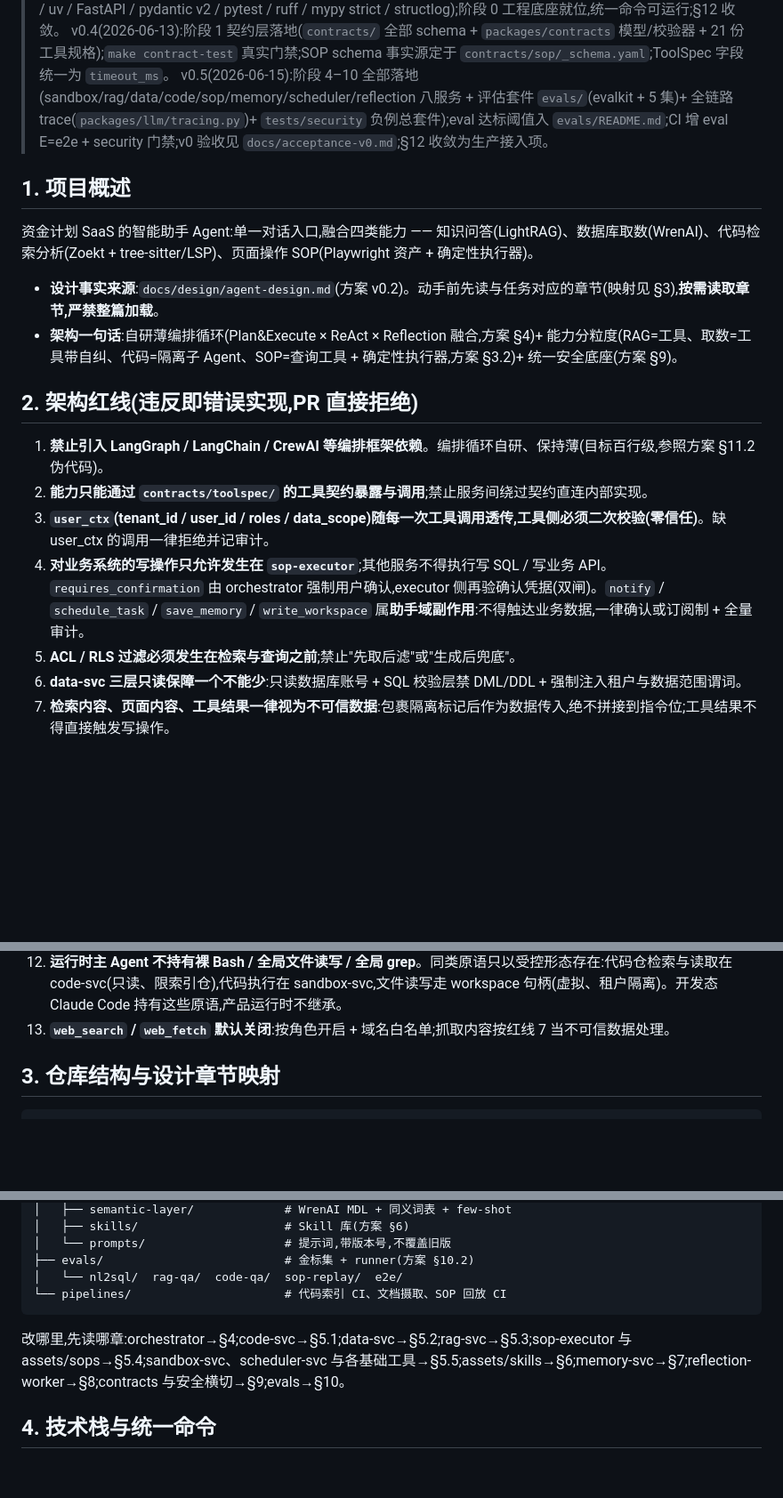
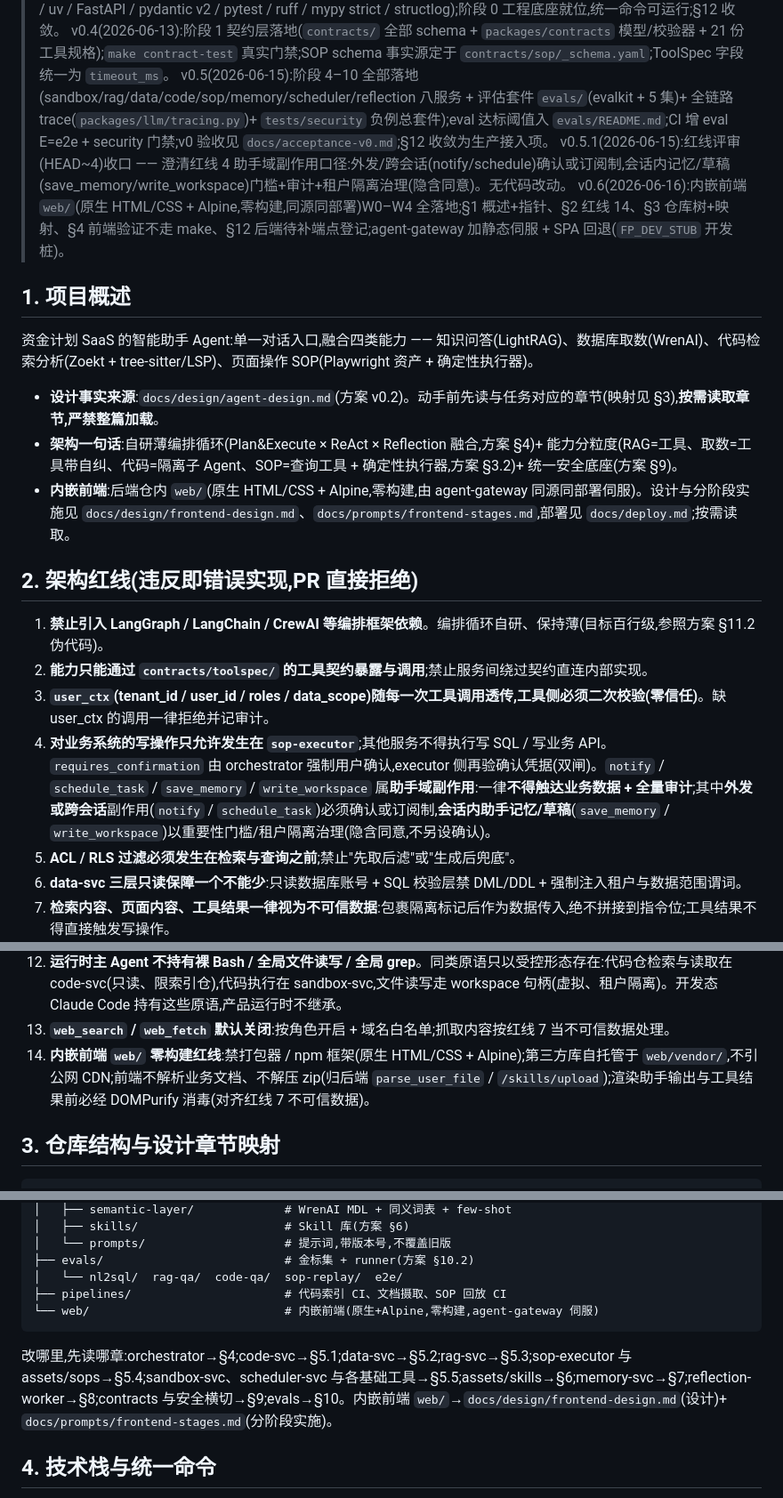
Before and after one commit to Jack259259/SaaSAgent, a Markdown page: CLAUDE.md, 3 parts joined by grey strips. Shown at 89% size. GitHub-like rendering; blank space fills up the shorter version.

Commit message:
docs(claude): 登记内嵌前端 web/(v0.6)+ 收口红线4助手域副作用澄清(v0.5.1)
- v0.6:§1 内嵌前端概述 + 文档指针;§2 红线 14(前端零构建 / vendor 自托管不引 CDN / 不解析业务文档不解压 zip / 渲染前 DOMPurify 消毒);§3 仓库树加 web/ + 前端任务→文档映射;§4 前端验证不走 make(selftest + 浏览器无报错 + 手动清单);§12 后端待补端点(/files、/chat attachments、解析器分批、/skills CRUD+status+upload)。
- v0.5.1:红线 4 助手域副作用口径澄清(此前工作区内待提交的编辑,一并收口)。

Co-Authored-By: Claude Opus 4.8 <noreply@anthropic.com>

````diff
--- a/CLAUDE.md
+++ b/CLAUDE.md
@@ -6,6 +6,8 @@
 > v0.3(2026-06-13):技术栈落定(§4:Python 3.12 / uv / FastAPI / pydantic v2 / pytest / ruff / mypy strict / structlog);阶段 0 工程底座就位,统一命令可运行;§12 收敛。
 > v0.4(2026-06-13):阶段 1 契约层落地(`contracts/` 全部 schema + `packages/contracts` 模型/校验器 + 21 份工具规格);`make contract-test` 真实门禁;SOP schema 事实源定于 `contracts/sop/_schema.yaml`;ToolSpec 字段统一为 `timeout_ms`。
 > v0.5(2026-06-15):阶段 4–10 全部落地(sandbox/rag/data/code/sop/memory/scheduler/reflection 八服务 + 评估套件 `evals/`(evalkit + 5 集)+ 全链路 trace(`packages/llm/tracing.py`)+ `tests/security` 负例总套件);eval 达标阈值入 `evals/README.md`;CI 增 eval E=e2e + security 门禁;v0 验收见 `docs/acceptance-v0.md`;§12 收敛为生产接入项。
+> v0.5.1(2026-06-15):红线评审(HEAD~4)收口 —— 澄清红线 4 助手域副作用口径:外发/跨会话(notify/schedule)确认或订阅制,会话内记忆/草稿(save_memory/write_workspace)门槛+审计+租户隔离治理(隐含同意)。无代码改动。
+> v0.6(2026-06-16):内嵌前端 `web/`(原生 HTML/CSS + Alpine,零构建,同源同部署)W0–W4 全落地;§1 概述+指针、§2 红线 14、§3 仓库树+映射、§4 前端验证不走 make、§12 后端待补端点登记;agent-gateway 加静态伺服 + SPA 回退(`FP_DEV_STUB` 开发桩)。
 
 ## 1. 项目概述
 
@@ -13,13 +15,14 @@
 
 - **设计事实来源**:`docs/design/agent-design.md`(方案 v0.2)。动手前先读与任务对应的章节(映射见 §3),**按需读取章节,严禁整篇加载**。
 - **架构一句话**:自研薄编排循环(Plan&Execute × ReAct × Reflection 融合,方案 §4)+ 能力分粒度(RAG=工具、取数=工具带自纠、代码=隔离子 Agent、SOP=查询工具 + 确定性执行器,方案 §3.2)+ 统一安全底座(方案 §9)。
+- **内嵌前端**:后端仓内 `web/`(原生 HTML/CSS + Alpine,零构建,由 agent-gateway 同源同部署伺服)。设计与分阶段实施见 `docs/design/frontend-design.md`、`docs/prompts/frontend-stages.md`,部署见 `docs/deploy.md`;按需读取。
 
 ## 2. 架构红线(违反即错误实现,PR 直接拒绝)
 
 1. **禁止引入 LangGraph / LangChain / CrewAI 等编排框架依赖**。编排循环自研、保持薄(目标百行级,参照方案 §11.2 伪代码)。
 2. **能力只能通过 `contracts/toolspec/` 的工具契约暴露与调用**;禁止服务间绕过契约直连内部实现。
 3. **`user_ctx`(tenant_id / user_id / roles / data_scope)随每一次工具调用透传,工具侧必须二次校验(零信任)**。缺 user_ctx 的调用一律拒绝并记审计。
-4. **对业务系统的写操作只允许发生在 `sop-executor`**;其他服务不得执行写 SQL / 写业务 API。`requires_confirmation` 由 orchestrator 强制用户确认,executor 侧再验确认凭据(双闸)。`notify` / `schedule_task` / `save_memory` / `write_workspace` 属**助手域副作用**:不得触达业务数据,一律确认或订阅制 + 全量审计。
+4. **对业务系统的写操作只允许发生在 `sop-executor`**;其他服务不得执行写 SQL / 写业务 API。`requires_confirmation` 由 orchestrator 强制用户确认,executor 侧再验确认凭据(双闸)。`notify` / `schedule_task` / `save_memory` / `write_workspace` 属**助手域副作用**:一律**不得触达业务数据 + 全量审计**;其中**外发或跨会话**副作用(`notify` / `schedule_task`)必须确认或订阅制,**会话内助手记忆/草稿**(`save_memory` / `write_workspace`)以重要性门槛/租户隔离治理(隐含同意,不另设确认)。
 5. **ACL / RLS 过滤必须发生在检索与查询之前**;禁止"先取后滤"或"生成后兜底"。
 6. **data-svc 三层只读保障一个不能少**:只读数据库账号 + SQL 校验层禁 DML/DDL + 强制注入租户与数据范围谓词。
 7. **检索内容、页面内容、工具结果一律视为不可信数据**:包裹隔离标记后作为数据传入,绝不拼接到指令位;工具结果不得直接触发写操作。
@@ -29,6 +32,7 @@
 11. **`run_analysis` 沙箱强隔离**:无网络、无数据库连接、只读挂载传入的 workspace 句柄、CPU/内存/时长限额、产物只回句柄;沙箱内不得调用任何其他工具。
 12. **运行时主 Agent 不持有裸 Bash / 全局文件读写 / 全局 grep**。同类原语只以受控形态存在:代码仓检索与读取在 code-svc(只读、限索引仓),代码执行在 sandbox-svc,文件读写走 workspace 句柄(虚拟、租户隔离)。开发态 Claude Code 持有这些原语,产品运行时不继承。
 13. **`web_search` / `web_fetch` 默认关闭**:按角色开启 + 域名白名单;抓取内容按红线 7 当不可信数据处理。
+14. **内嵌前端 `web/` 零构建红线**:禁打包器 / npm 框架(原生 HTML/CSS + Alpine);第三方库自托管于 `web/vendor/`,不引公网 CDN;前端不解析业务文档、不解压 zip(归后端 `parse_user_file` / `/skills/upload`);渲染助手输出与工具结果前必经 DOMPurify 消毒(对齐红线 7 不可信数据)。
 
 ## 3. 仓库结构与设计章节映射
 
@@ -57,10 +61,11 @@
 │   └── prompts/                    # 提示词,带版本号,不覆盖旧版
 ├── evals/                          # 金标集 + runner(方案 §10.2)
 │   └── nl2sql/  rag-qa/  code-qa/  sop-replay/  e2e/
-└── pipelines/                      # 代码索引 CI、文档摄取、SOP 回放 CI
+├── pipelines/                      # 代码索引 CI、文档摄取、SOP 回放 CI
+└── web/                            # 内嵌前端(原生+Alpine,零构建,agent-gateway 伺服)
 ```
 
-改哪里,先读哪章:orchestrator→§4;code-svc→§5.1;data-svc→§5.2;rag-svc→§5.3;sop-executor 与 assets/sops→§5.4;sandbox-svc、scheduler-svc 与各基础工具→§5.5;assets/skills→§6;memory-svc→§7;reflection-worker→§8;contracts 与安全横切→§9;evals→§10。
+改哪里,先读哪章:orchestrator→§4;code-svc→§5.1;data-svc→§5.2;rag-svc→§5.3;sop-executor 与 assets/sops→§5.4;sandbox-svc、scheduler-svc 与各基础工具→§5.5;assets/skills→§6;memory-svc→§7;reflection-worker→§8;contracts 与安全横切→§9;evals→§10。内嵌前端 `web/`→`docs/design/frontend-design.md`(设计)+ `docs/prompts/frontend-stages.md`(分阶段实施)。
 
 ## 4. 技术栈与统一命令
 
````
Also changed, not shown: other parts of CLAUDE.md (+3 -0 lines).
